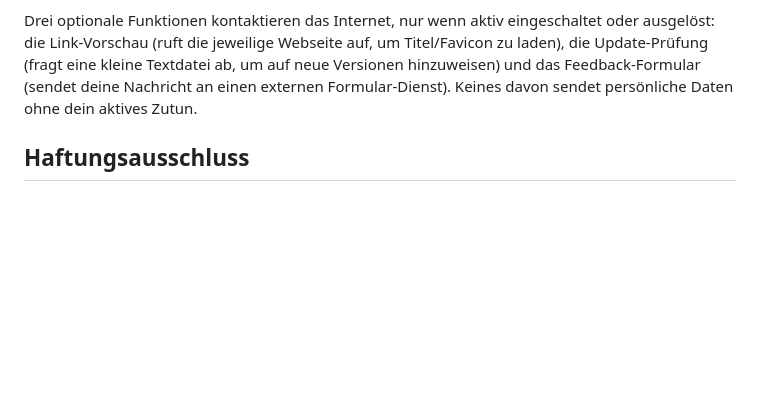
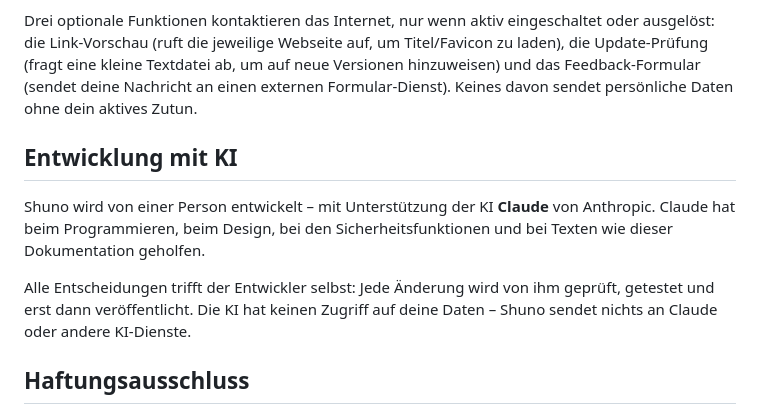
Before and after one commit to ozevstudio/shuno, a Markdown page: README.md, the part around the change. Drawn GitHub-style; blank space fills up the shorter version.

Commit message:
README: Hinweis zur Entwicklung mit KI
Co-Authored-By: Claude Opus 5.5 <noreply@anthropic.com>
Claude-Session: https://claude.ai/code/session_01AuYtk22N22VnVzrsnJYH7N

```diff
--- a/README.md
+++ b/README.md
@@ -75,6 +75,12 @@ Alle kopierten Inhalte werden ausschließlich lokal (oder optional in deiner pri
 
 Drei optionale Funktionen kontaktieren das Internet, nur wenn aktiv eingeschaltet oder ausgelöst: die Link-Vorschau (ruft die jeweilige Webseite auf, um Titel/Favicon zu laden), die Update-Prüfung (fragt eine kleine Textdatei ab, um auf neue Versionen hinzuweisen) und das Feedback-Formular (sendet deine Nachricht an einen externen Formular-Dienst). Keines davon sendet persönliche Daten ohne dein aktives Zutun.
 
+## Entwicklung mit KI
+
+Shuno wird von einer Person entwickelt – mit Unterstützung der KI **Claude** von Anthropic. Claude hat beim Programmieren, beim Design, bei den Sicherheitsfunktionen und bei Texten wie dieser Dokumentation geholfen.
+
+Alle Entscheidungen trifft der Entwickler selbst: Jede Änderung wird von ihm geprüft, getestet und erst dann veröffentlicht. Die KI hat keinen Zugriff auf deine Daten – Shuno sendet nichts an Claude oder andere KI-Dienste.
+
 ## Haftungsausschluss
 
 Dies ist ein privates Hobby-Projekt, kostenlos und ohne Gewinnabsicht bereitgestellt. Die Nutzung erfolgt auf eigene Verantwortung. Es wird keine Haftung für Datenverlust, Fehlfunktionen oder Schäden jeglicher Art übernommen, die durch die Nutzung dieser Software entstehen könnten. Es besteht kein Anspruch auf Support, Updates oder Fehlerbehebung.
```
